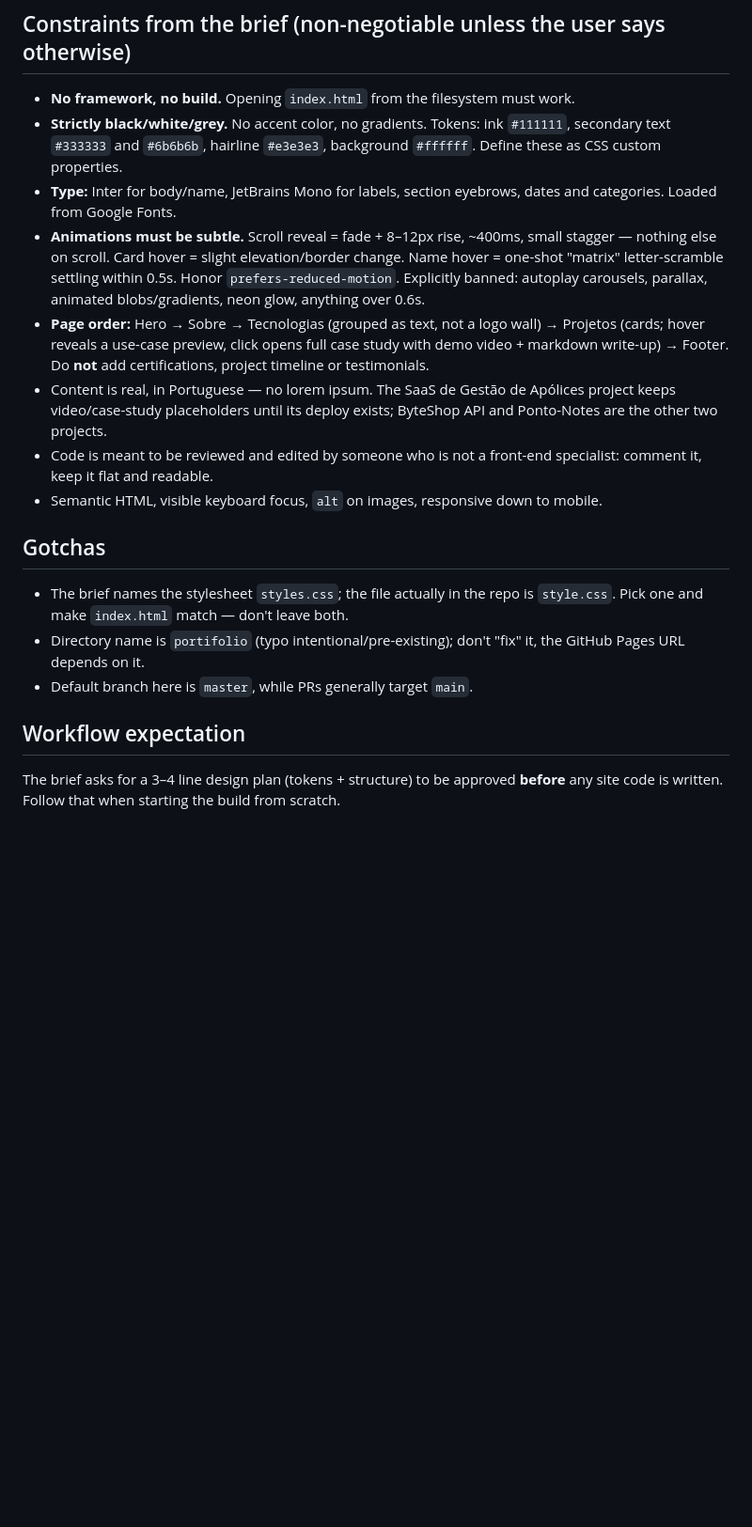
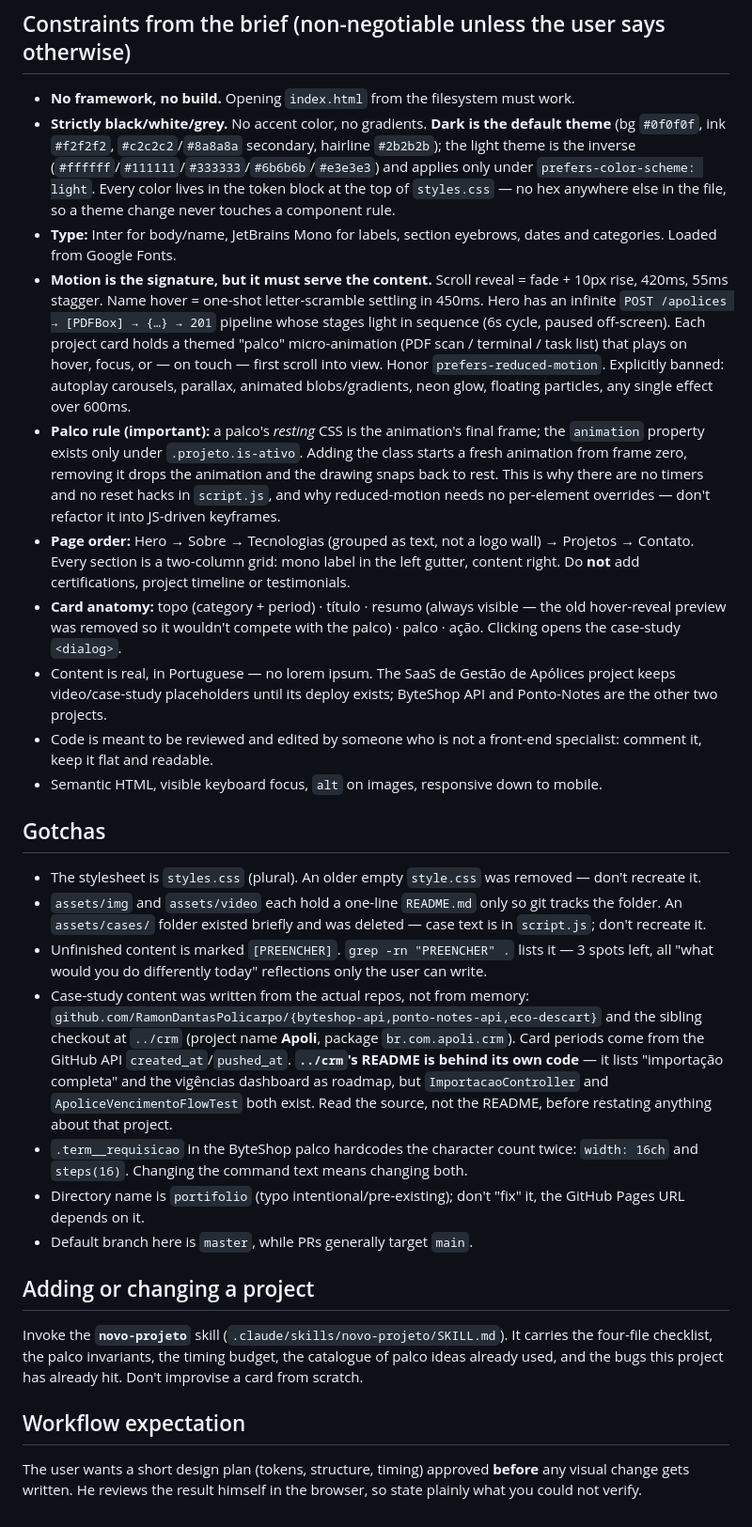
Before and after one commit to RamonDantasPolicarpo/portfolio, a Markdown page: CLAUDE.md, the part around one of its changes. Shown at 94% size. GitHub-like rendering; blank space fills up the shorter version.

Commit message:
docs(claude): atualiza o CLAUDE.md para o estado real do projeto
O arquivo ainda descrevia o repositório como esqueleto vazio e apontava o
brief como fonte de verdade.

Passa a registrar: onde vivem os estudos de caso e por que não são .md,
a invariante dos palcos, a anatomia do card, a origem do conteúdo dos
casos (repositórios reais, não memória), o aviso de que o README do
../crm está atrás do próprio código, e o ponteiro para a skill
novo-projeto.

Co-Authored-By: Claude Opus 5 <noreply@anthropic.com>

```diff
--- a/CLAUDE.md
+++ b/CLAUDE.md
@@ -21,20 +23,30 @@ If you add tooling, the "zero build dependency" constraint below has to be recon
 ## Constraints from the brief (non-negotiable unless the user says otherwise)
 
 - **No framework, no build.** Opening `index.html` from the filesystem must work.
-- **Strictly black/white/grey.** No accent color, no gradients. Tokens: ink `#111111`, secondary text `#333333` and `#6b6b6b`, hairline `#e3e3e3`, background `#ffffff`. Define these as CSS custom properties.
+- **Strictly black/white/grey.** No accent color, no gradients. **Dark is the default theme** (bg `#0f0f0f`, ink `#f2f2f2`, `#c2c2c2`/`#8a8a8a` secondary, hairline `#2b2b2b`); the light theme is the inverse (`#ffffff`/`#111111`/`#333333`/`#6b6b6b`/`#e3e3e3`) and applies only under `prefers-color-scheme: light`. Every color lives in the token block at the top of `styles.css` — no hex anywhere else in the file, so a theme change never touches a component rule.
 - **Type:** Inter for body/name, JetBrains Mono for labels, section eyebrows, dates and categories. Loaded from Google Fonts.
-- **Animations must be subtle.** Scroll reveal = fade + 8–12px rise, ~400ms, small stagger — nothing else on scroll. Card hover = slight elevation/border change. Name hover = one-shot "matrix" letter-scramble settling within 0.5s. Honor `prefers-reduced-motion`. Explicitly banned: autoplay carousels, parallax, animated blobs/gradients, neon glow, anything over 0.6s.
-- **Page order:** Hero → Sobre → Tecnologias (grouped as text, not a logo wall) → Projetos (cards; hover reveals a use-case preview, click opens full case study with demo video + markdown write-up) → Footer. Do **not** add certifications, project timeline or testimonials.
+- **Motion is the signature, but it must serve the content.** Scroll reveal = fade + 10px rise, 420ms, 55ms stagger. Name hover = one-shot letter-scramble settling in 450ms. Hero has an infinite `POST /apolices → [PDFBox] → {…} → 201` pipeline whose stages light in sequence (6s cycle, paused off-screen). Each project card holds a themed "palco" micro-animation (PDF scan / terminal / task list) that plays on hover, focus, or — on touch — first scroll into view. Honor `prefers-reduced-motion`. Explicitly banned: autoplay carousels, parallax, animated blobs/gradients, neon glow, floating particles, any single effect over 600ms.
+- **Palco rule (important):** a palco's *resting* CSS is the animation's final frame; the `animation` property exists only under `.projeto.is-ativo`. Adding the class starts a fresh animation from frame zero, removing it drops the animation and the drawing snaps back to rest. This is why there are no timers and no reset hacks in `script.js`, and why reduced-motion needs no per-element overrides — don't refactor it into JS-driven keyframes.
+- **Page order:** Hero → Sobre → Tecnologias (grouped as text, not a logo wall) → Projetos → Contato. Every section is a two-column grid: mono label in the left gutter, content right. Do **not** add certifications, project timeline or testimonials.
+- **Card anatomy:** topo (category + period) · título · resumo (always visible — the old hover-reveal preview was removed so it wouldn't compete with the palco) · palco · ação. Clicking opens the case-study `<dialog>`.
 - Content is real, in Portuguese — no lorem ipsum. The SaaS de Gestão de Apólices project keeps video/case-study placeholders until its deploy exists; ByteShop API and Ponto-Notes are the other two projects.
 - Code is meant to be reviewed and edited by someone who is not a front-end specialist: comment it, keep it flat and readable.
 - Semantic HTML, visible keyboard focus, `alt` on images, responsive down to mobile.
 
 ## Gotchas
 
-- The brief names the stylesheet `styles.css`; the file actually in the repo is `style.css`. Pick one and make `index.html` match — don't leave both.
+- The stylesheet is `styles.css` (plural). An older empty `style.css` was removed — don't recreate it.
+- `assets/img` and `assets/video` each hold a one-line `README.md` only so git tracks the folder. An `assets/cases/` folder existed briefly and was deleted — case text is in `script.js`; don't recreate it.
+- Unfinished content is marked `[PREENCHER]`. `grep -rn "PREENCHER" .` lists it — 3 spots left, all "what would you do differently today" reflections only the user can write.
+- Case-study content was written from the actual repos, not from memory: `github.com/RamonDantasPolicarpo/{byteshop-api,ponto-notes-api,eco-descart}` and the sibling checkout at `../crm` (project name **Apoli**, package `br.com.apoli.crm`). Card periods come from the GitHub API `created_at`/`pushed_at`. **`../crm`'s README is behind its own code** — it lists "importação completa" and the vigências dashboard as roadmap, but `ImportacaoController` and `ApoliceVencimentoFlowTest` both exist. Read the source, not the README, before restating anything about that project.
+- `.term__requisicao` in the ByteShop palco hardcodes the character count twice: `width: 16ch` and `steps(16)`. Changing the command text means changing both.
 - Directory name is `portifolio` (typo intentional/pre-existing); don't "fix" it, the GitHub Pages URL depends on it.
 - Default branch here is `master`, while PRs generally target `main`.
 
+## Adding or changing a project
+
+Invoke the **`novo-projeto`** skill (`.claude/skills/novo-projeto/SKILL.md`). It carries the four-file checklist, the palco invariants, the timing budget, the catalogue of palco ideas already used, and the bugs this project has already hit. Don't improvise a card from scratch.
+
 ## Workflow expectation
 
-The brief asks for a 3–4 line design plan (tokens + structure) to be approved **before** any site code is written. Follow that when starting the build from scratch.
+The user wants a short design plan (tokens, structure, timing) approved **before** any visual change gets written. He reviews the result himself in the browser, so state plainly what you could not verify.
```
Also changed, not shown: other parts of CLAUDE.md (+3 -1 lines).
